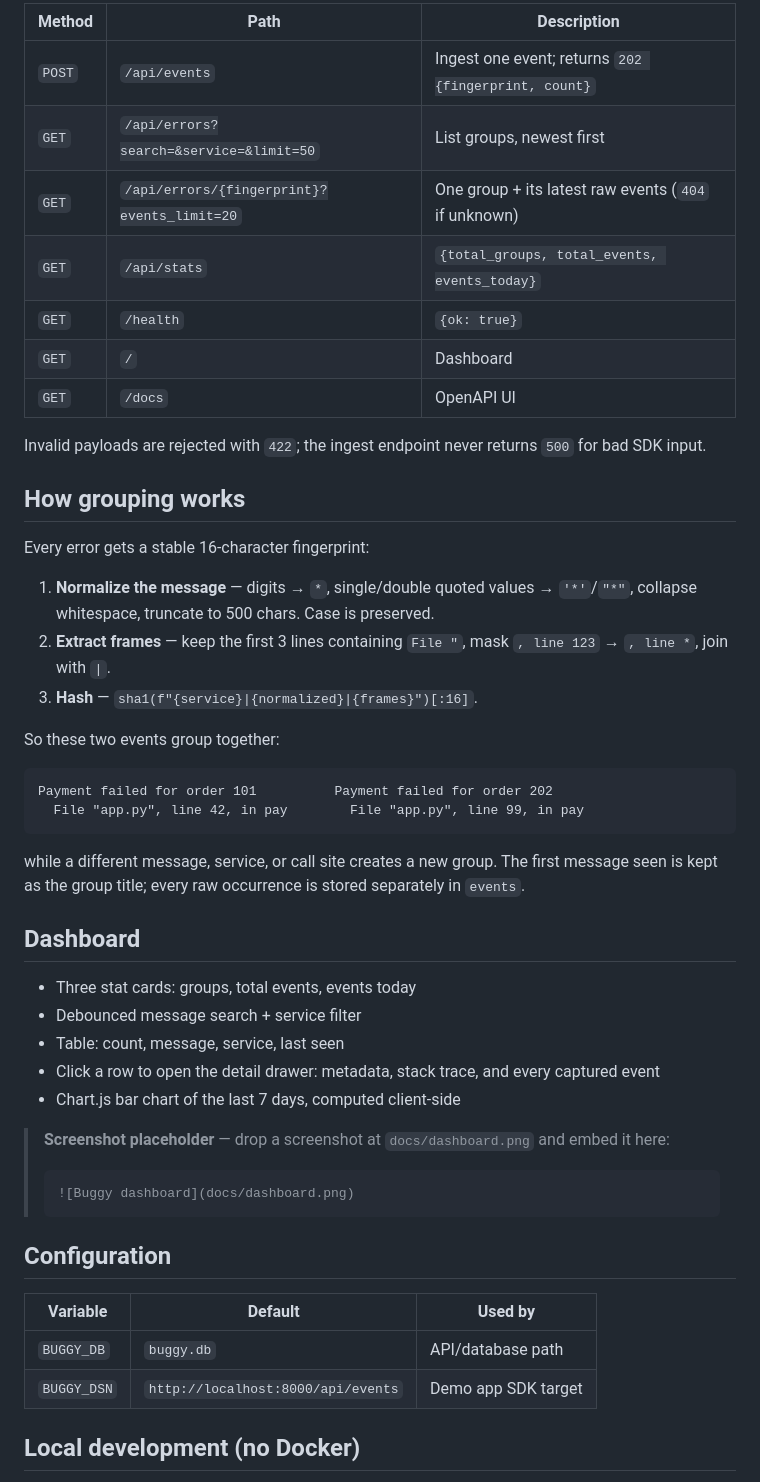
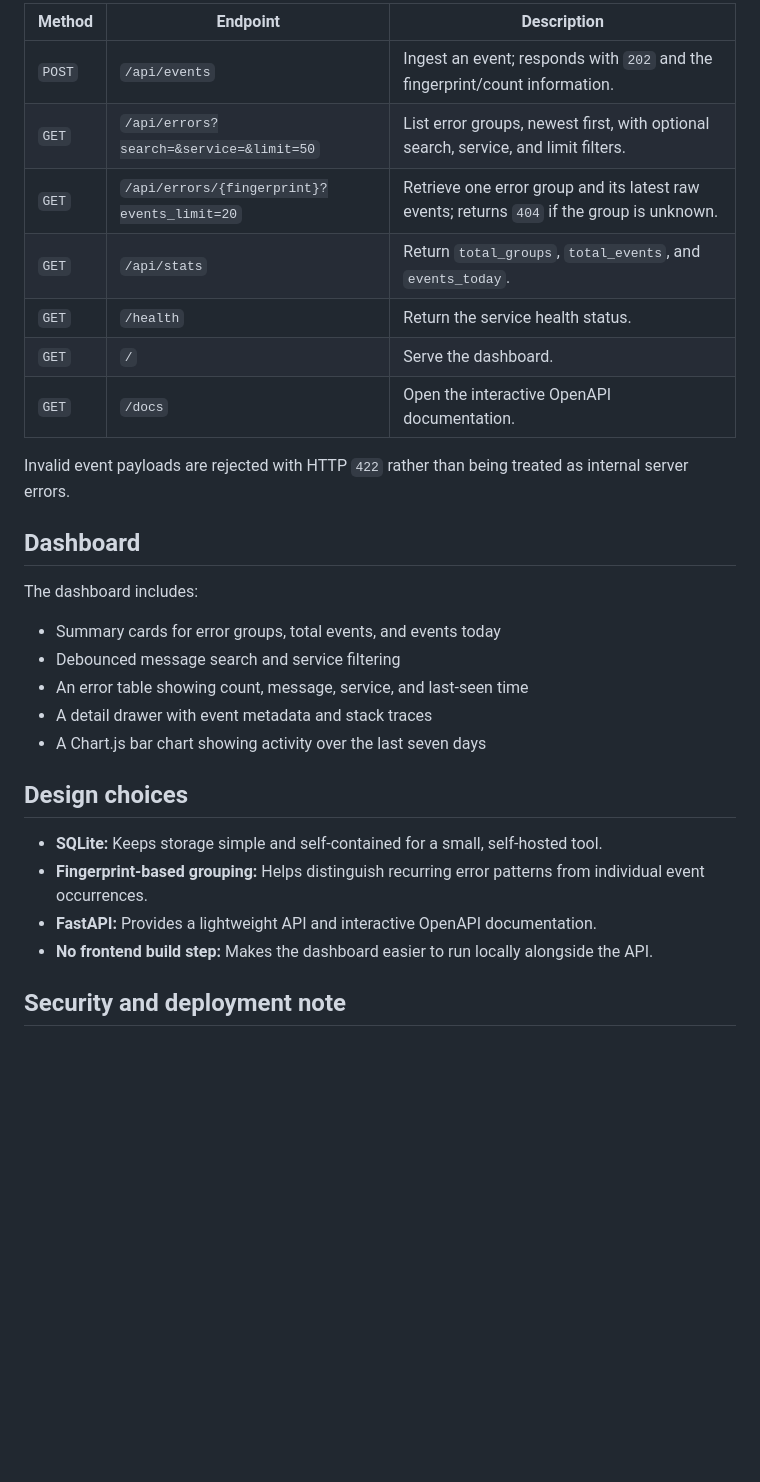
Before and after one commit to KingCrimson-tech/Buggy, a Markdown page: README.md, the part around one of its changes. GitHub-like rendering; blank space fills up the shorter version.

````diff
--- a/README.md
+++ b/README.md
@@ -94,53 +139,32 @@ The SDK only depends on `requests` + the standard library. It never raises: a de
 
-| Method | Path | Description |
-|--------|------|-------------|
-| `POST` | `/api/events` | Ingest one event; returns `202 {fingerprint, count}` |
-| `GET` | `/api/errors?search=&service=&limit=50` | List groups, newest first |
-| `GET` | `/api/errors/{fingerprint}?events_limit=20` | One group + its latest raw events (`404` if unknown) |
-| `GET` | `/api/stats` | `{total_groups, total_events, events_today}` |
-| `GET` | `/health` | `{ok: true}` |
-| `GET` | `/` | Dashboard |
-| `GET` | `/docs` | OpenAPI UI |
+| Method | Endpoint | Description |
+|---|---|---|
+| `POST` | `/api/events` | Ingest an event; responds with `202` and the fingerprint/count information. |
+| `GET` | `/api/errors?search=&service=&limit=50` | List error groups, newest first, with optional search, service, and limit filters. |
+| `GET` | `/api/errors/{fingerprint}?events_limit=20` | Retrieve one error group and its latest raw events; returns `404` if the group is unknown. |
+| `GET` | `/api/stats` | Return `total_groups`, `total_events`, and `events_today`. |
+| `GET` | `/health` | Return the service health status. |
+| `GET` | `/` | Serve the dashboard. |
+| `GET` | `/docs` | Open the interactive OpenAPI documentation. |
 
-Invalid payloads are rejected with `422`; the ingest endpoint never returns `500` for bad SDK input.
-
-## How grouping works
-
-Every error gets a stable 16-character fingerprint:
-
-1. **Normalize the message** — digits → `*`, single/double quoted values → `'*'`/`"*"`, collapse whitespace, truncate to 500 chars. Case is preserved.
-2. **Extract frames** — keep the first 3 lines containing `File "`, mask `, line 123` → `, line *`, join with `|`.
-3. **Hash** — `sha1(f"{service}|{normalized}|{frames}")[:16]`.
-
-So these two events group together:
-
-```
-Payment failed for order 101          Payment failed for order 202
-  File "app.py", line 42, in pay        File "app.py", line 99, in pay
-```
-
-while a different message, service, or call site creates a new group. The first message seen is kept as the group title; every raw occurrence is stored separately in `events`.
+Invalid event payloads are rejected with HTTP `422` rather than being treated as internal server errors.
 
 ## Dashboard
 
-- Three stat cards: groups, total events, events today
-- Debounced message search + service filter
-- Table: count, message, service, last seen
-- Click a row to open the detail drawer: metadata, stack trace, and every captured event
-- Chart.js bar chart of the last 7 days, computed client-side
+The dashboard includes:
 
-> **Screenshot placeholder** — drop a screenshot at `docs/dashboard.png` and embed it here:
->
-> ```markdown
-> ![Buggy dashboard](docs/dashboard.png)
-> ```
+- Summary cards for error groups, total events, and events today
+- Debounced message search and service filtering
+- An error table showing count, message, service, and last-seen time
+- A detail drawer with event metadata and stack traces
+- A Chart.js bar chart showing activity over the last seven days
 
-## Configuration
+## Design choices
 
-| Variable | Default | Used by |
-|----------|---------|---------|
-| `BUGGY_DB` | `buggy.db` | API/database path |
-| `BUGGY_DSN` | `http://localhost:8000/api/events` | Demo app SDK target |
+- **SQLite:** Keeps storage simple and self-contained for a small, self-hosted tool.
+- **Fingerprint-based grouping:** Helps distinguish recurring error patterns from individual event occurrences.
+- **FastAPI:** Provides a lightweight API and interactive OpenAPI documentation.
+- **No frontend build step:** Makes the dashboard easier to run locally alongside the API.
 
-## Local development (no Docker)
+## Security and deployment note
 
````
Also changed, not shown: other parts of README.md (+87 -75 lines), asset.jpg (added).
